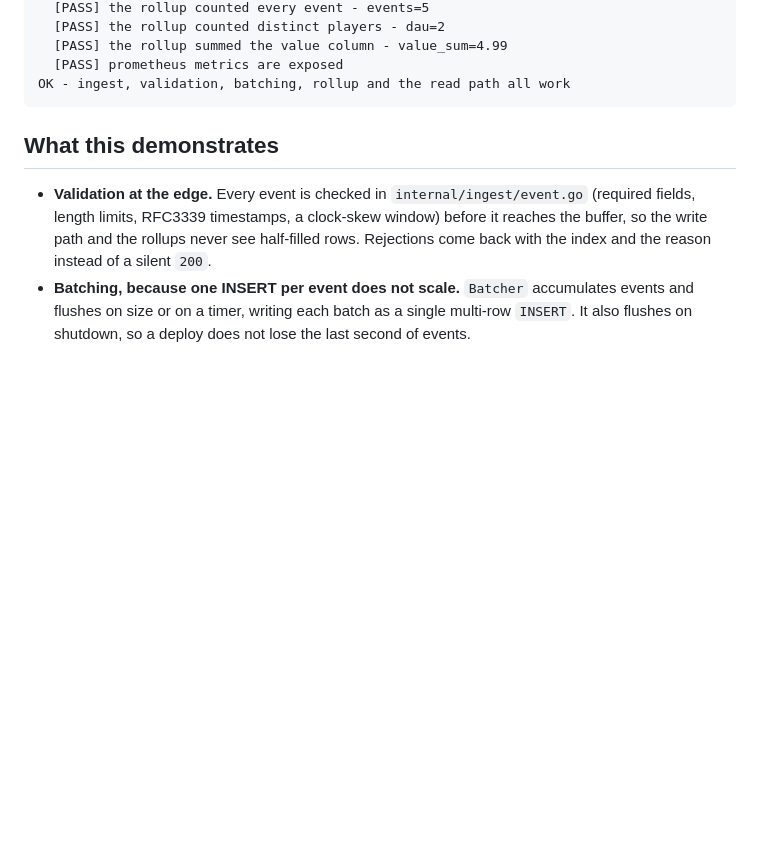
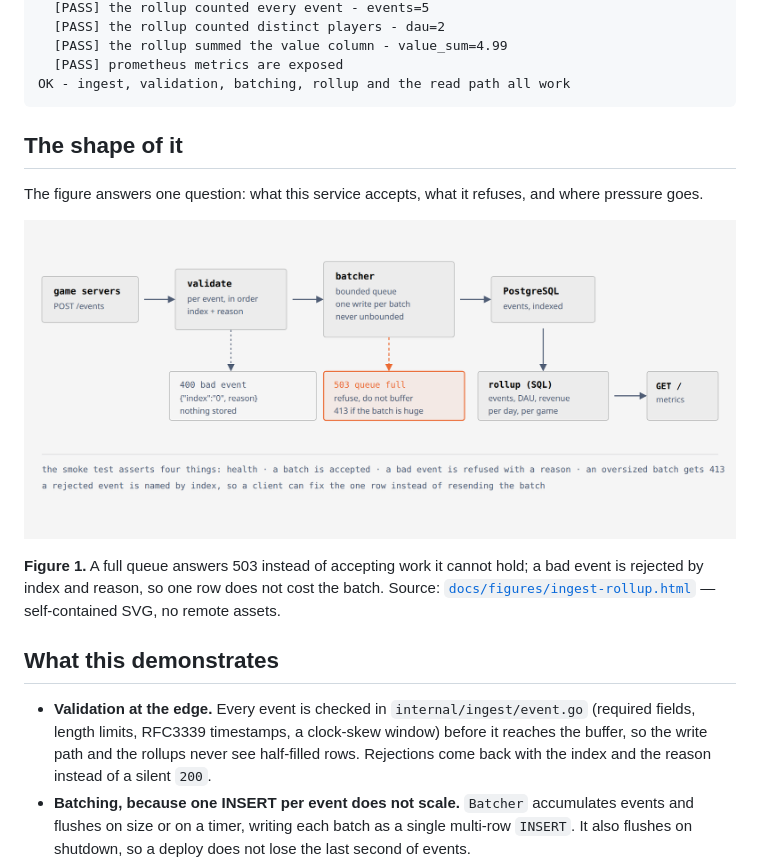
Before and after one commit to lasttoss/go-log-api, a Markdown page: README.md, the part around the change. Drawn GitHub-style; pictures changed too: docs/figures/ingest-rollup.png (added); blank space fills up the shorter version.

Commit message:
docs: ingest and rollup figure, with the refusal and backpressure branches

````diff
--- a/README.md
+++ b/README.md
@@ -17,6 +17,14 @@ $ make up
   [PASS] prometheus metrics are exposed
 OK - ingest, validation, batching, rollup and the read path all work
 ```
+
+## The shape of it
+
+The figure answers one question: what this service accepts, what it refuses, and where pressure goes.
+
+![Batch ingest through validation, a bounded batcher, PostgreSQL, SQL rollup and a metrics endpoint, with rejection and backpressure branches](docs/figures/ingest-rollup.png)
+
+**Figure 1.** A full queue answers 503 instead of accepting work it cannot hold; a bad event is rejected by index and reason, so one row does not cost the batch. Source: [`docs/figures/ingest-rollup.html`](docs/figures/ingest-rollup.html) — self-contained SVG, no remote assets.
 
 ## What this demonstrates
 
````
Also changed, not shown: 1 other file.
